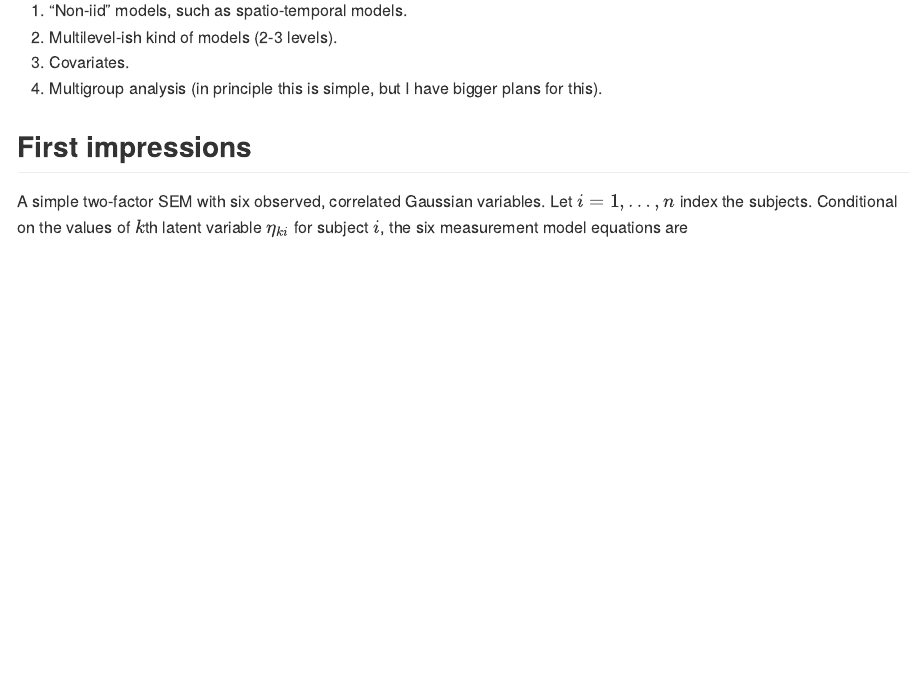
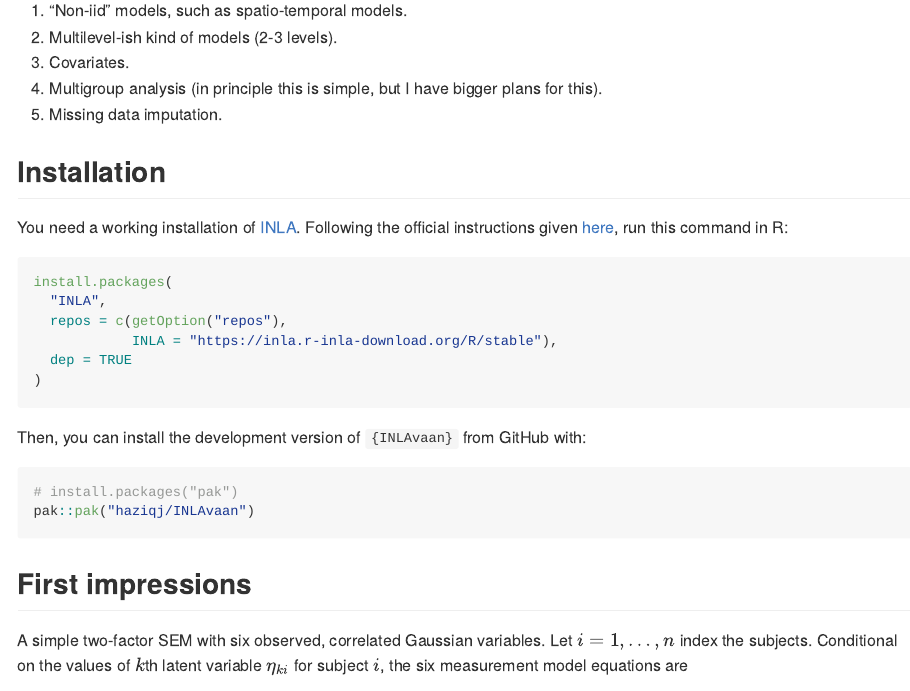
Before and after one commit to haziqj/INLAvaan, an R Markdown document (README.Rmd): the page in a window 1100 px wide, from 360 px down. The pictures show the output file README.md that the author committed with the source, drawn offline in the style of GitHub; badge pictures from the web are left out.

Commit message:
Update README

````diff
--- a/README.Rmd
+++ b/README.Rmd
@@ -44,6 +44,28 @@ library(semptools)
 2. Multilevel-ish kind of models (2-3 levels).
 3. Covariates.
 4. Multigroup analysis (in principle this is simple, but I have bigger plans for this).
+5. Missing data imputation.
+
+## Installation
+
+You need a working installation of [INLA](https://www.r-inla.org).
+Following the official instructions given [here](https://www.r-inla.org/download-install), run this command in R:
+
+```r
+install.packages(
+  "INLA",
+  repos = c(getOption("repos"),
+            INLA = "https://inla.r-inla-download.org/R/stable"),
+  dep = TRUE
+)
+```
+
+Then, you can install the development version of `{INLAvaan}` from GitHub with:
+
+```r
+# install.packages("pak")
+pak::pak("haziqj/INLAvaan")
+```
 
 ## First impressions
 
````
Also changed, not shown: README.md.
